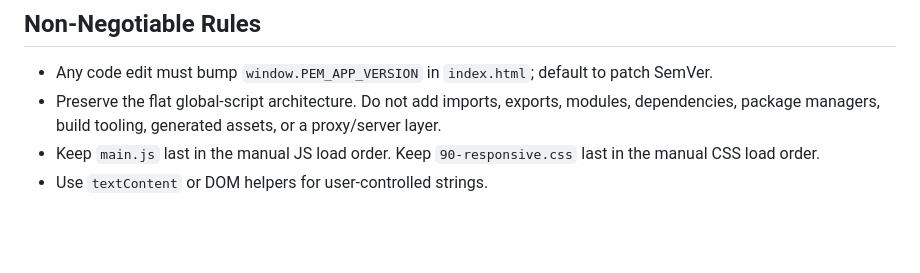
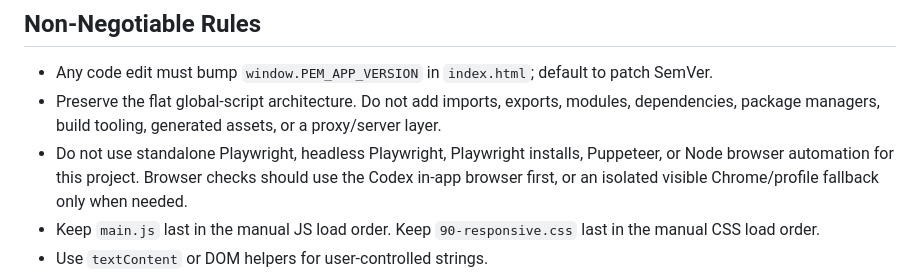
Before and after one commit to AnhDuck/physio-exercise-manager, a Markdown page: AGENTS.md, the part around the change. GitHub-like rendering; blank space fills up the shorter version.

```diff
--- a/AGENTS.md
+++ b/AGENTS.md
@@ -37,6 +37,7 @@ Use:
 
 - Any code edit must bump `window.PEM_APP_VERSION` in `index.html`; default to patch SemVer.
 - Preserve the flat global-script architecture. Do not add imports, exports, modules, dependencies, package managers, build tooling, generated assets, or a proxy/server layer.
+- Do not use standalone Playwright, headless Playwright, Playwright installs, Puppeteer, or Node browser automation for this project. Browser checks should use the Codex in-app browser first, or an isolated visible Chrome/profile fallback only when needed.
 - Keep `main.js` last in the manual JS load order. Keep `90-responsive.css` last in the manual CSS load order.
 - Use `textContent` or DOM helpers for user-controlled strings.
 - App-data writes must go through storage safe-save helpers. Do not call `localStorage.setItem` directly for app keys outside storage internals.
```
Also changed, not shown: ARCHITECTURE.md (+3 -1 lines), docs/verification.md (+3 -1 lines).
